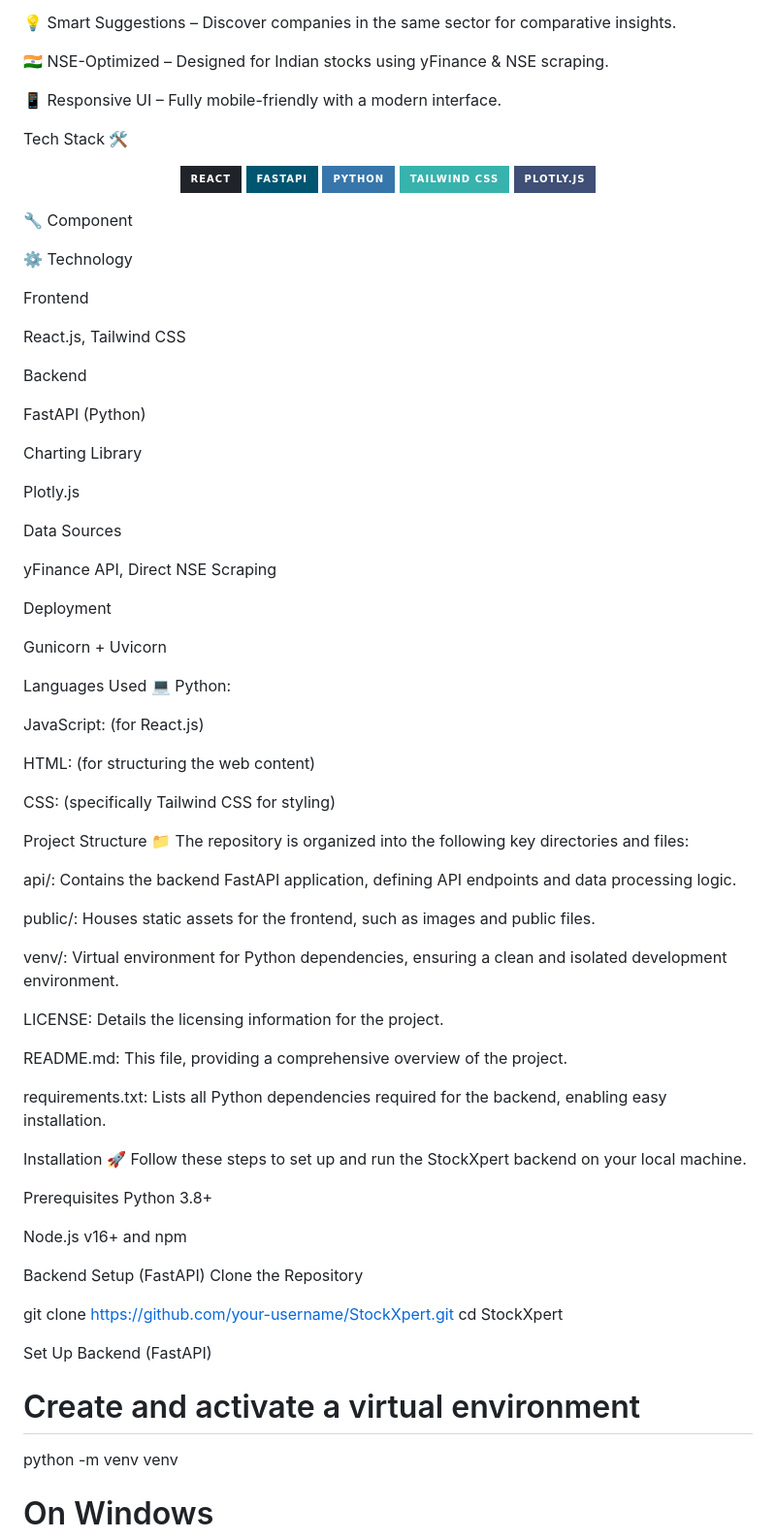
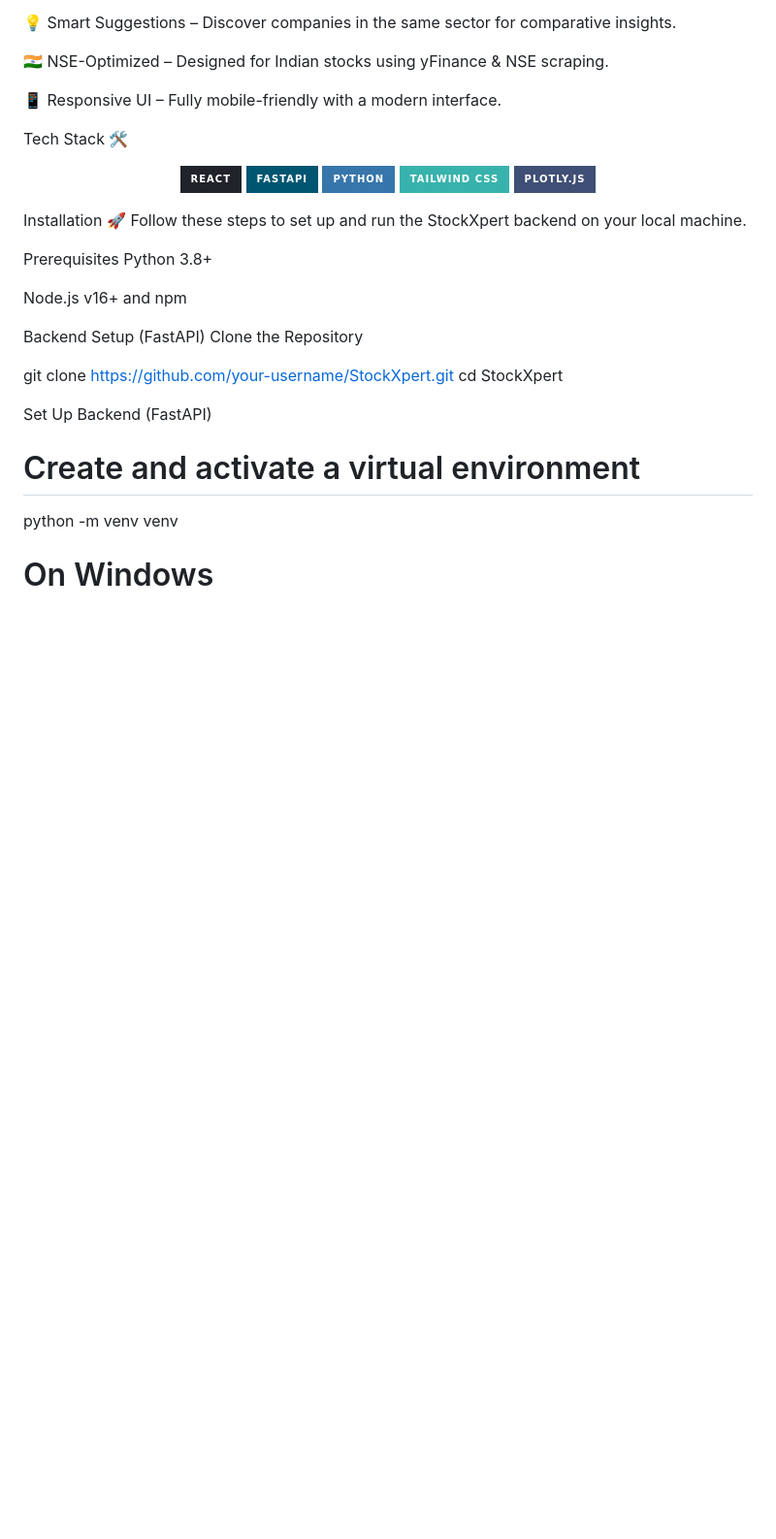
Before and after one commit to shashrwatshukla/StockXpert, a Markdown page: README.md, the part around the change printed below. Shown: that part at 97% size. Drawn GitHub-style; badges without logos; blank space fills up the shorter version.

```diff
--- a/README.md
+++ b/README.md
@@ -41,53 +38,6 @@ Tech Stack 🛠️
 <img src="https://img.shields.io/badge/Plotly.js-3F4F75?style=for-the-badge&logo=plotly&logoColor=white" alt="Plotly.js Badge"/>
 </p>
 
-🔧 Component
-
-⚙️ Technology
-
-Frontend
-
-React.js, Tailwind CSS
-
-Backend
-
-FastAPI (Python)
-
-Charting Library
-
-Plotly.js
-
-Data Sources
-
-yFinance API, Direct NSE Scraping
-
-Deployment
-
-Gunicorn + Uvicorn
-
-Languages Used 💻
-Python:
-
-JavaScript:  (for React.js)
-
-HTML:  (for structuring the web content)
-
-CSS:  (specifically Tailwind CSS for styling)
-
-Project Structure 📁
-The repository is organized into the following key directories and files:
-
-api/: Contains the backend FastAPI application, defining API endpoints and data processing logic.
-
-public/: Houses static assets for the frontend, such as images and public files.
-
-venv/: Virtual environment for Python dependencies, ensuring a clean and isolated development environment.
-
-LICENSE: Details the licensing information for the project.
-
-README.md: This file, providing a comprehensive overview of the project.
-
-requirements.txt: Lists all Python dependencies required for the backend, enabling easy installation.
 
 Installation 🚀
 Follow these steps to set up and run the StockXpert backend on your local machine.
```
Also changed, not shown: other parts of README.md (+0 -3 lines).
